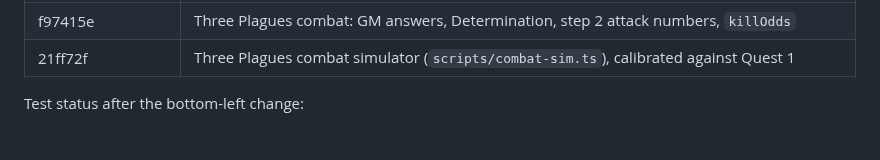
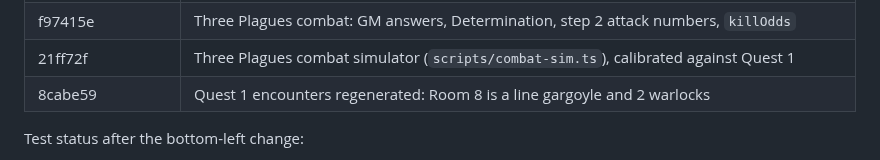
Before and after one commit to Ko-stant/dungeon-campaign-engine, a Markdown page: docs/UPGRADE_AND_PIVOT_TODO.md, the part around one of its changes. GitHub-like rendering.

Commit message:
Docs: record the Room 8 encounters commit
Co-Authored-By: Claude Opus 5.5 <noreply@anthropic.com>

```diff
--- a/docs/UPGRADE_AND_PIVOT_TODO.md
+++ b/docs/UPGRADE_AND_PIVOT_TODO.md
@@ -76,6 +76,7 @@ Commits (oldest first):
 | b933e99 | Three Plagues combat rules (step 1) and the exact odds calculator (`scripts/combat-odds.ts`) |
 | f97415e | Three Plagues combat: GM answers, Determination, step 2 attack numbers, `killOdds` |
 | 21ff72f | Three Plagues combat simulator (`scripts/combat-sim.ts`), calibrated against Quest 1 |
+| 8cabe59 | Quest 1 encounters regenerated: Room 8 is a line gargoyle and 2 warlocks |
 
 Test status after the bottom-left change:
 - `make test`: 102 Go tests, 0 failures (DB tests skip without a URL).
```
Also changed, not shown: other parts of docs/UPGRADE_AND_PIVOT_TODO.md (+1 -1 lines).
